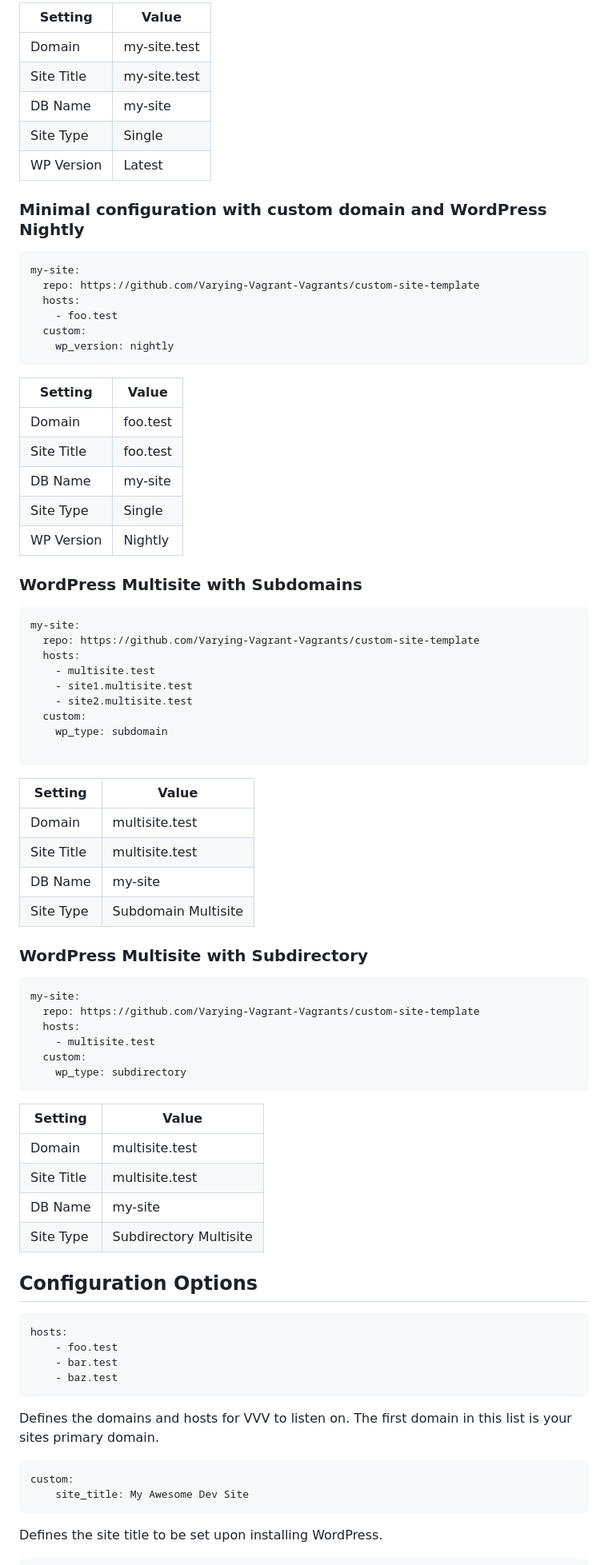
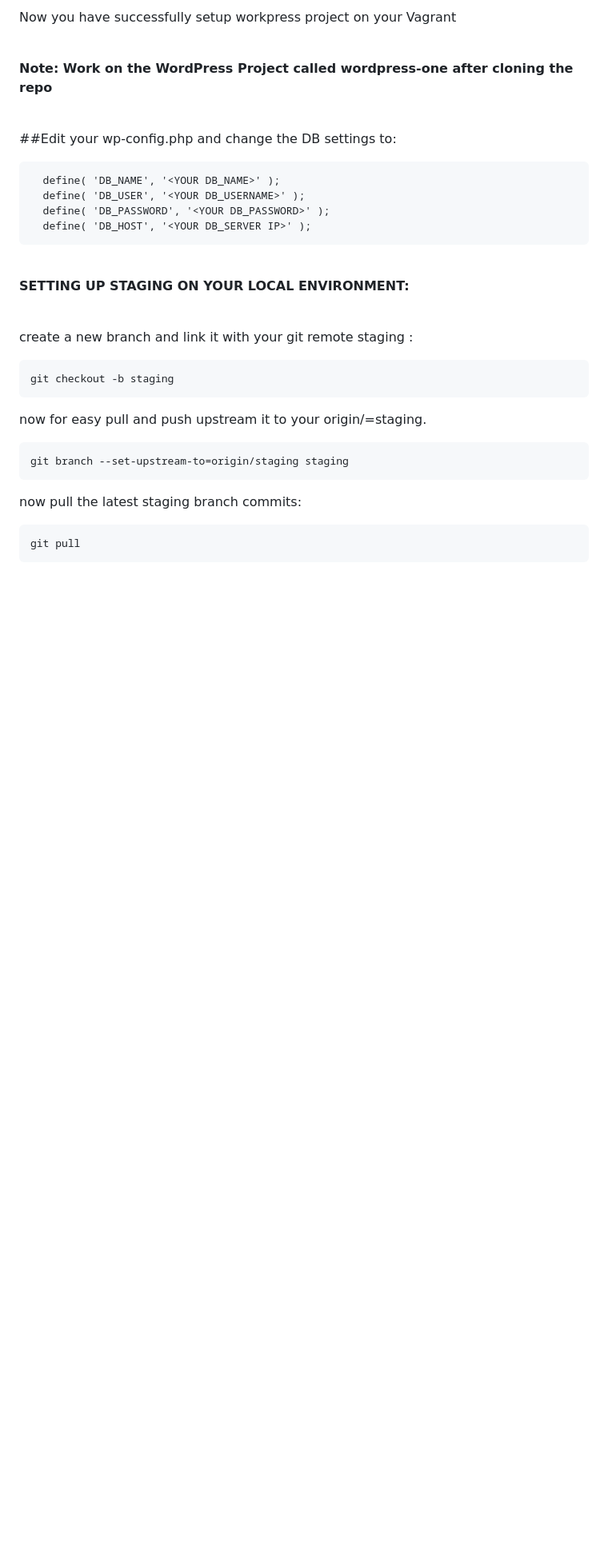
Before and after one commit to JCUS-CMS/assignment-2-team-02, a Markdown page: README.md, the part around the change printed below. Shown: that part at 80% size. Drawn GitHub-style; blank space fills up the shorter version.

````diff
--- a/README.md
+++ b/README.md
@@ -28,86 +43,45 @@ my-site:
 ```
 
-| Setting    | Value        |
-|------------|--------------|
-| Domain     | my-site.test |
-| Site Title | my-site.test |
-| DB Name    | my-site      |
-| Site Type  | Single       |
-| WP Version | Latest       |
+Now you have successfully setup workpress project on your Vagrant
 
-### Minimal configuration with custom domain and WordPress Nightly
+<br/>
 
-```yaml
-my-site:
-  repo: https://github.com/Varying-Vagrant-Vagrants/custom-site-template
-  hosts:
-    - foo.test
-  custom:
-    wp_version: nightly
+**Note: Work on the WordPress Project called wordpress-one after cloning the repo**
+
+<br/>
+
+##Edit your wp-config.php and change the DB settings to:
+
+```
+  define( 'DB_NAME', '<YOUR DB_NAME>' );
+  define( 'DB_USER', '<YOUR DB_USERNAME>' );
+  define( 'DB_PASSWORD', '<YOUR DB_PASSWORD>' );
+  define( 'DB_HOST', '<YOUR DB_SERVER IP>' );
 ```
 
-| Setting    | Value       |
-|------------|-------------|
-| Domain     | foo.test    |
-| Site Title | foo.test    |
-| DB Name    | my-site     |
-| Site Type  | Single      |
-| WP Version | Nightly     |
+<br/>
 
-### WordPress Multisite with Subdomains
+**SETTING UP STAGING ON YOUR LOCAL ENVIRONMENT:**
 
-```yaml
-my-site:
-  repo: https://github.com/Varying-Vagrant-Vagrants/custom-site-template
-  hosts:
-    - multisite.test
-    - site1.multisite.test
-    - site2.multisite.test
-  custom:
-    wp_type: subdomain
+<br/>
+
+create a new branch and link it with your git remote staging <branch>:<br/>
 
 ```
-| Setting    | Value               |
-|------------|---------------------|
-| Domain     | multisite.test      |
-| Site Title | multisite.test      |
-| DB Name    | my-site             |
-| Site Type  | Subdomain Multisite |
-
-### WordPress Multisite with Subdirectory
-
-```yaml
-my-site:
-  repo: https://github.com/Varying-Vagrant-Vagrants/custom-site-template
-  hosts:
-    - multisite.test
-  custom:
-    wp_type: subdirectory
+git checkout -b staging
 ```
 
-| Setting    | Value                  |
-|------------|------------------------|
-| Domain     | multisite.test         |
-| Site Title | multisite.test         |
-| DB Name    | my-site                |
-| Site Type  | Subdirectory Multisite |
+now for easy pull and push upstream it to your origin/<branch>=staging.<br/>
 
-## Configuration Options
-
-```yaml
-hosts:
-    - foo.test
-    - bar.test
-    - baz.test
+```
+git branch --set-upstream-to=origin/staging staging
 ```
 
-Defines the domains and hosts for VVV to listen on.
-The first domain in this list is your sites primary domain.
+now pull the latest staging branch commits:<br/>
 
-```yaml
-custom:
-    site_title: My Awesome Dev Site
+```
+git pull
 ```
 
-Defines the site title to be set upon installing WordPress.
+<br/>
 
````
Also changed, not shown: other parts of README.md (+81 -65 lines), docs/AWS-CMS-Deployment.png (added).
